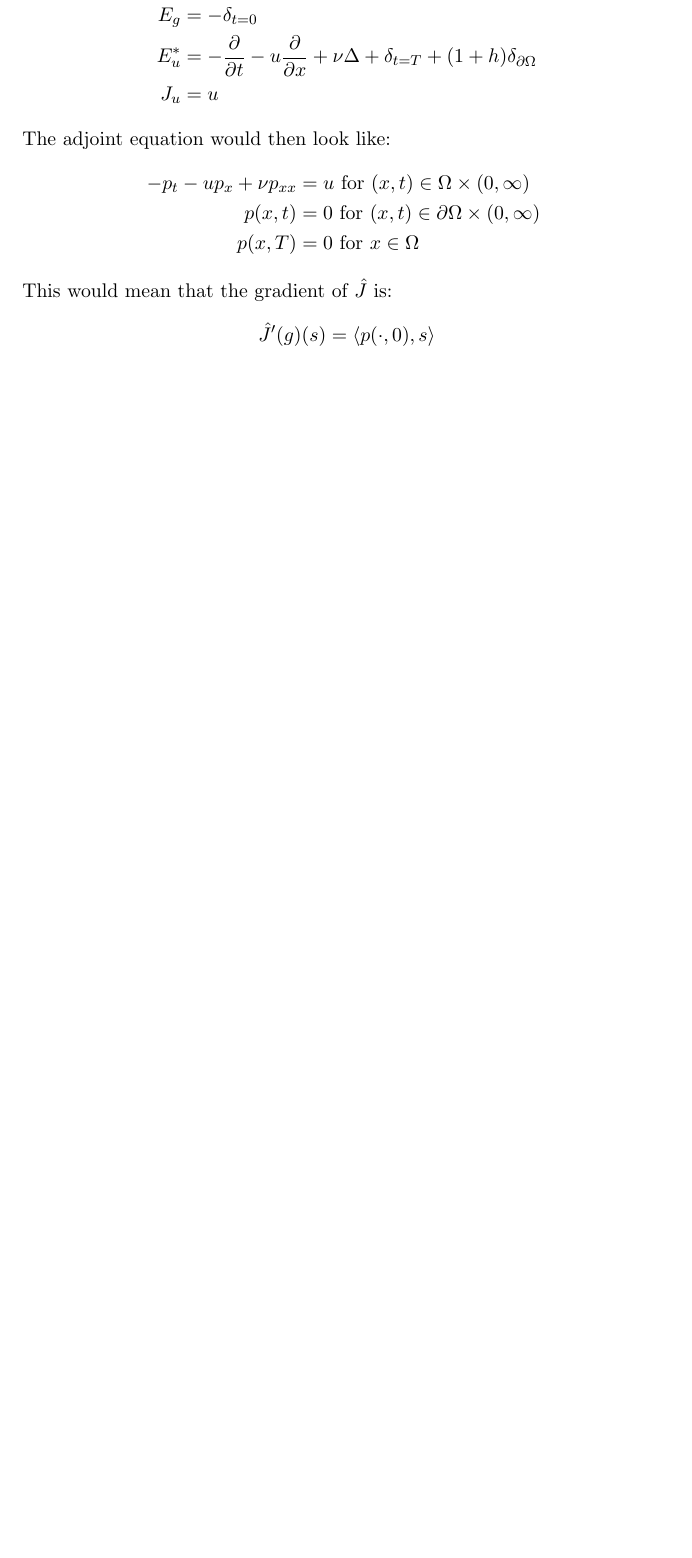
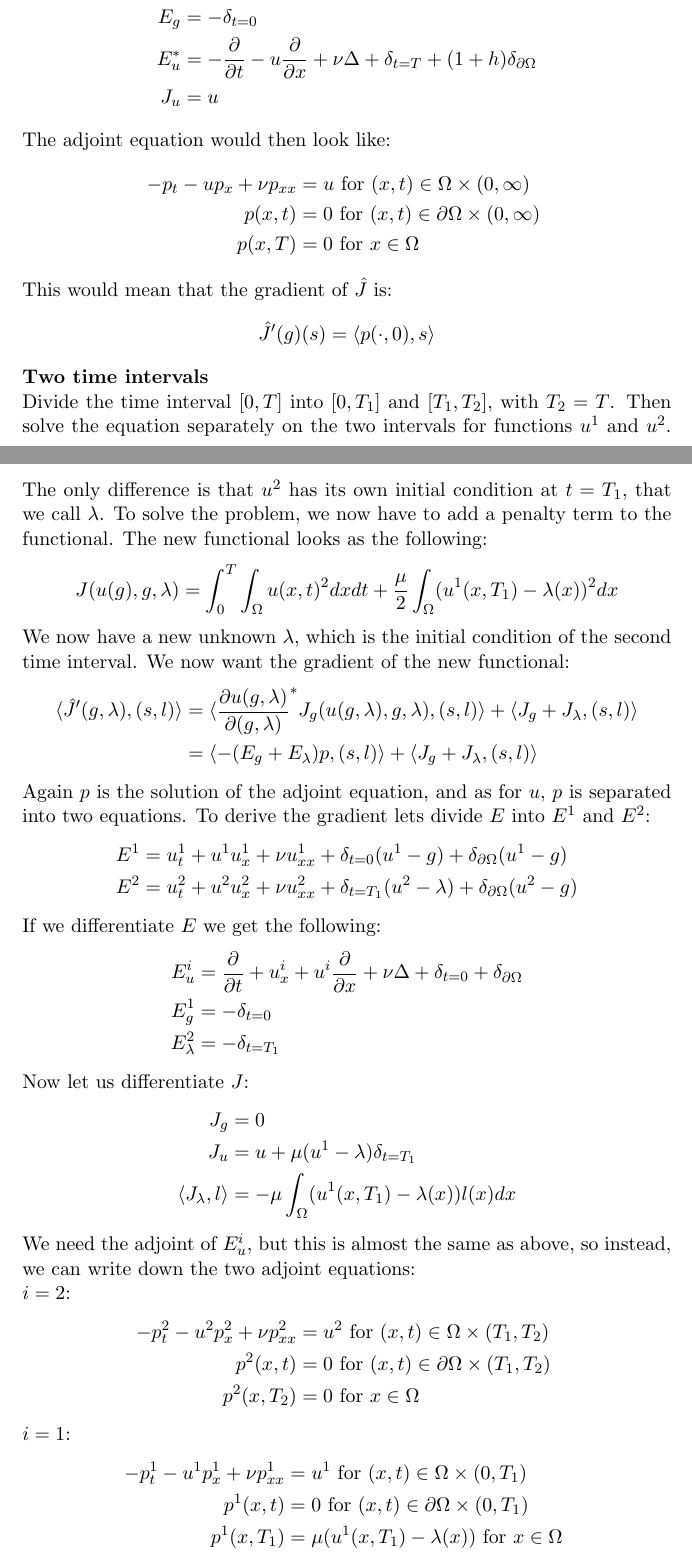
Before and after one commit to andrthu/mek4250, a LaTeX document (adjoint/report/burger/burger_ex.tex): part of the page before the commit and two parts of pages 1 and 2 of 3 after it, the two joined at a grey line, cut so that both start at the same text, the shorter picture padded with empty space. Compiled offline with pdfLaTeX.

Commit message:
derive two interval gradiant for burger

```diff
--- a/adjoint/report/burger/burger_ex.tex
+++ b/adjoint/report/burger/burger_ex.tex
@@ -57,3 +56,45 @@ This would mean that the gradient of $\hat{J}$ is:
 \begin{align*}
 \hat{J}'(g)(s) = \langle p(\cdot,0), s\rangle
 \end{align*}
+\textbf{Two time intervals}
+\\
+Divide the time interval $[0,T]$ into $[0,T_1]$ and $[T_1,T_2]$, with $T_2=T$. Then solve the equation separately on the two intervals for functions $u^1$ and $u^2$. The only difference is that $u^2$ has its own initial condition at $t=T_1$, that we call $\lambda$. To solve the problem, we now have to add a penalty term to the functional. The new functional looks as the following:
+\begin{align*}
+J(u(g),g,\lambda) = \int_0^T\int_{\Omega} u(x,t)^2 dxdt + \frac{\mu}{2}\int_{\Omega} (u^1(x,T_1)-\lambda(x))^2dx
+\end{align*}
+We now have a new unknown $\lambda$, which is the initial condition of the second time interval. We now want the gradient of the new functional:
+\begin{align*}
+\langle \hat{J}'(g,\lambda), (s,l)\rangle &= \langle \frac{\partial u(g,\lambda)}{\partial(g,\lambda)}^* J_g(u(g,\lambda),g,\lambda), (s,l)\rangle + \langle J_g+J_{\lambda}, (s,l)\rangle \\
+&=\langle -(E_g+E_{\lambda})p , (s,l)\rangle + \langle J_g+J_{\lambda}, (s,l)\rangle
+\end{align*}
+Again $p$ is the solution of the adjoint equation, and as for $u$, $p$ is separated into two equations. To derive the gradient lets divide $E$ into $E^1$ and $E^2$:
+\begin{align*}
+E^1 &= u_t^1 + u^1u_x^1 + \nu u_{xx}^1 +\delta_{t=0}(u^1-g) + \delta_{\partial \Omega}(u^1-g)\\
+E^2 &= u_t^2 + u^2u_x^2 + \nu u_{xx}^2 +\delta_{t=T_1}(u^2-\lambda) + \delta_{\partial \Omega}(u^2-g)
+\end{align*}
+If we differentiate $E$ we get the following:
+\begin{align*}
+E_u^i&=\frac{\partial}{\partial t} + u_x^i + u^i\frac{\partial}{\partial x} + \nu\Delta + \delta_{t=0} + \delta_{\partial \Omega} \\
+E_g^1 &= -\delta_{t=0} \\
+E_{\lambda}^2 &= -\delta_{t=T_1}
+\end{align*}
+Now let us differentiate $J$:
+\begin{align*}
+J_g &= 0 \\
+J_u &= u + \mu(u^1-\lambda)\delta_{t=T_1}\\
+\langle J_{\lambda},l\rangle &= -\mu\int_{\Omega} (u^1(x,T_1)-\lambda(x))l(x)dx
+\end{align*}
+We need the adjoint of $E_u^i$, but this is almost the same as above, so instead, we can write down the two adjoint equations:
+\\
+$i=2$:
+\begin{align*}
+-p_t^2 -u^2p_x^2 + \nu p_{xx}^2 &= u^2 \ \text{for $(x,t)\in \Omega\times(T_1,T_2)$}\\
+p^2(x,t) &= 0 \ \text{for $(x,t) \in\partial\Omega\times(T_1,T_2)$ } \\
+p^2(x,T_2) &= 0 \ \text{for $x \in\Omega$ }
+\end{align*}
+$i=1$:
+\begin{align*}
+-p_t^1 -u^1p_x^1 + \nu p_{xx}^1 &= u^1 \ \text{for $(x,t)\in \Omega\times(0,T_1)$}\\
+p^1(x,t) &= 0 \ \text{for $(x,t) \in\partial\Omega\times(0,T_1)$ } \\
+p^1(x,T_1) &= \mu(u^1(x,T_1)-\lambda(x)) \ \text{for $x \in\Omega$ }
+\end{align*}
@@ -60 +104,4 @@ This would mean that the gradient of $\hat{J}$ is:
+&= \int_{\Omega} p^1(x,0)s(x)dx + \int_{\Omega} p^2(x,T_1)l(x)dx -\mu\int_{\Omega} (u^1(x,T_1)-\lambda(x))l(x)dx \\
+&= \int_{\Omega} p^1(x,0)s(x)dx + \int_{\Omega} (p^2(x,T_1)-p^1(x,T_1))l(x)dx
+\end{align*}
 \end{document}
```
Also changed, not shown: adjoint/report/penalty/penalty_writeup.pdf, adjoint/report/burger/burger_ex.tex (4 more changed lines).
